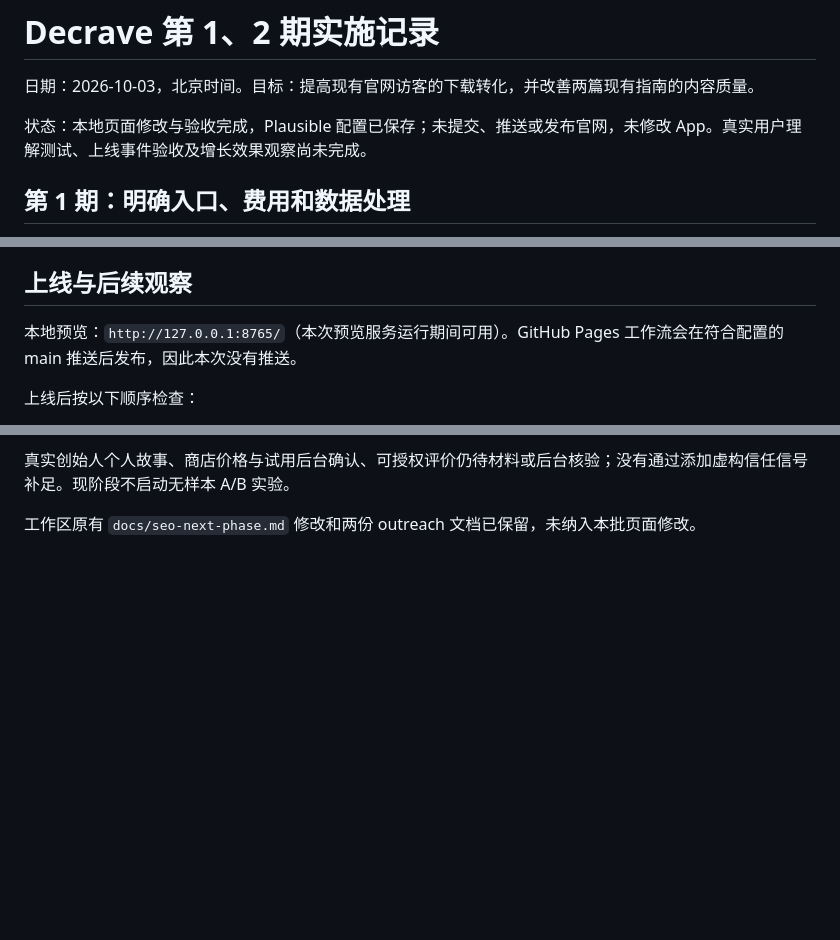
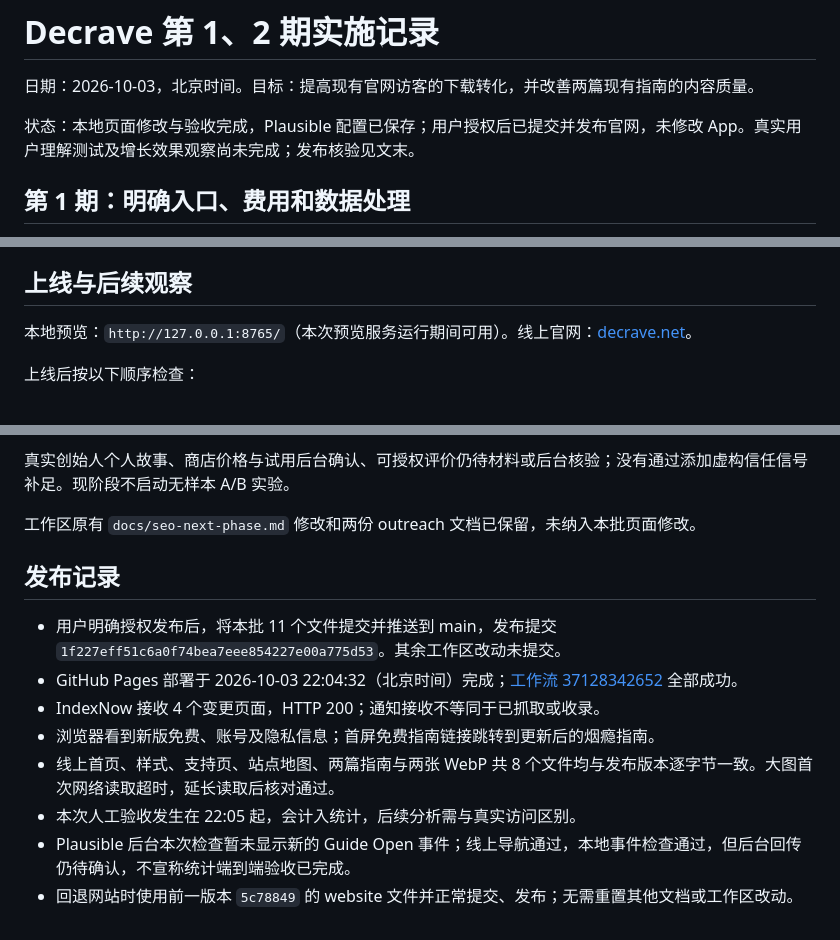
Before and after one commit to solaceu-legal/decrave-site, a Markdown page: docs/Decrave-第1-2期实施记录.md, 3 parts joined by grey strips. GitHub-like rendering; blank space fills up the shorter version.

Commit message:
记录官网第1、2期发布结果与线上验收状态

```diff
--- a/docs/Decrave-第1-2期实施记录.md
+++ b/docs/Decrave-第1-2期实施记录.md
@@ -2,7 +2,7 @@
 
 日期：2026-10-03，北京时间。目标：提高现有官网访客的下载转化，并改善两篇现有指南的内容质量。
 
-状态：本地页面修改与验收完成，Plausible 配置已保存；未提交、推送或发布官网，未修改 App。真实用户理解测试、上线事件验收及增长效果观察尚未完成。
+状态：本地页面修改与验收完成，Plausible 配置已保存；用户授权后已提交并发布官网，未修改 App。真实用户理解测试及增长效果观察尚未完成；发布核验见文末。
 
 ## 第 1 期：明确入口、费用和数据处理
 
@@ -81,7 +81,7 @@ Website Campaign 首次下载、商店页面转化及当前订阅试用配置本
 
 ## 上线与后续观察
 
-本地预览：`http://127.0.0.1:8765/`（本次预览服务运行期间可用）。GitHub Pages 工作流会在符合配置的 main 推送后发布，因此本次没有推送。
+本地预览：`http://127.0.0.1:8765/`（本次预览服务运行期间可用）。线上官网：[decrave.net](https://decrave.net/)。
 
 上线后按以下顺序检查：
 
@@ -94,3 +94,14 @@ Website Campaign 首次下载、商店页面转化及当前订阅试用配置本
 真实创始人个人故事、商店价格与试用后台确认、可授权评价仍待材料或后台核验；没有通过添加虚构信任信号补足。现阶段不启动无样本 A/B 实验。
 
 工作区原有 `docs/seo-next-phase.md` 修改和两份 outreach 文档已保留，未纳入本批页面修改。
+
+## 发布记录
+
+- 用户明确授权发布后，将本批 11 个文件提交并推送到 main，发布提交 `1f227eff51c6a0f74bea7eee854227e00a775d53`。其余工作区改动未提交。
+- GitHub Pages 部署于 2026-10-03 22:04:32（北京时间）完成；[工作流 37128342652](https://github.com/solaceu-legal/decrave-site/actions/runs/37128342652) 全部成功。
+- IndexNow 接收 4 个变更页面，HTTP 200；通知接收不等同于已抓取或收录。
+- 浏览器看到新版免费、账号及隐私信息；首屏免费指南链接跳转到更新后的烟瘾指南。
+- 线上首页、样式、支持页、站点地图、两篇指南与两张 WebP 共 8 个文件均与发布版本逐字节一致。大图首次网络读取超时，延长读取后核对通过。
+- 本次人工验收发生在 22:05 起，会计入统计，后续分析需与真实访问区别。
+- Plausible 后台本次检查暂未显示新的 Guide Open 事件；线上导航通过，本地事件检查通过，但后台回传仍待确认，不宣称统计端到端验收已完成。
+- 回退网站时使用前一版本 `5c78849` 的 website 文件并正常提交、发布；无需重置其他文档或工作区改动。
```
Also changed, not shown: docs/Decrave-增长报告审查与分期优化计划.md (+4 -2 lines), docs/website-analytics-setup.md (+2 -2 lines).
